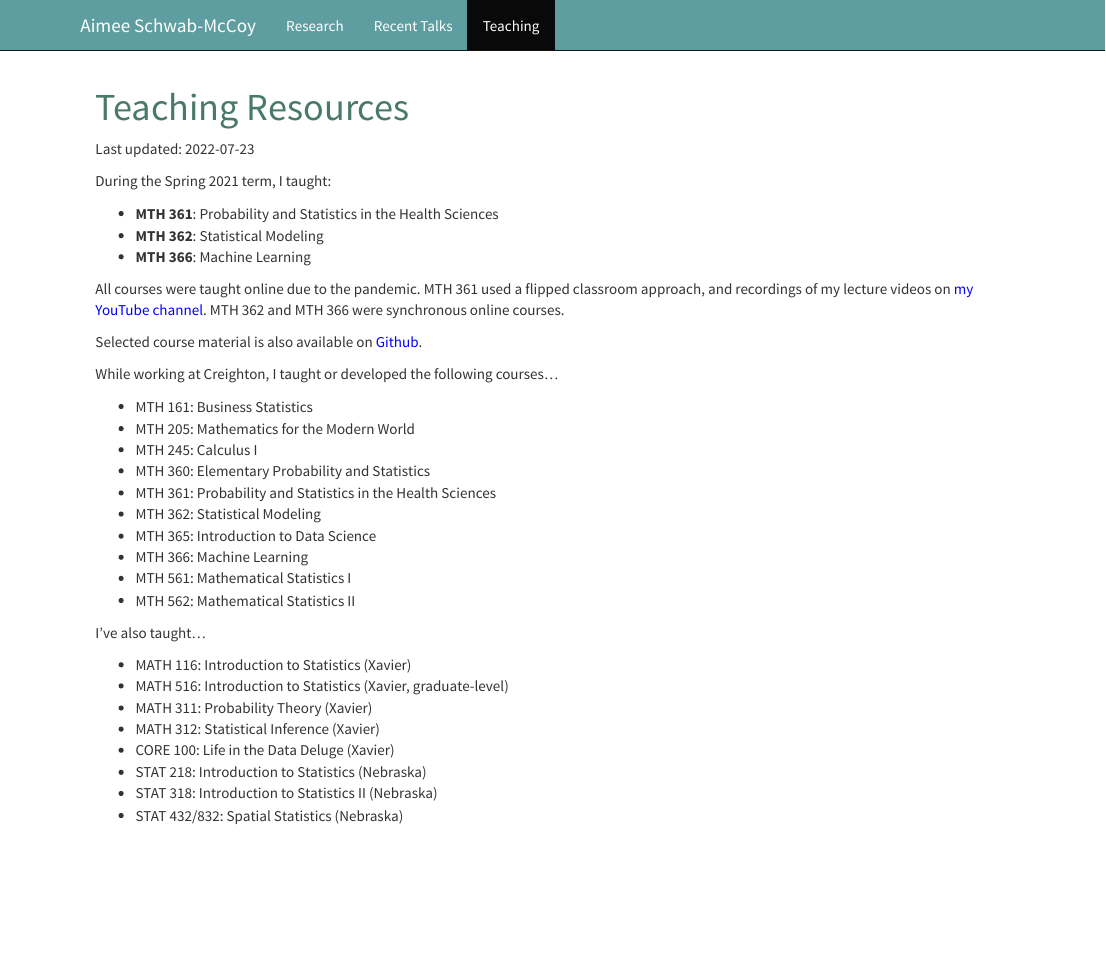
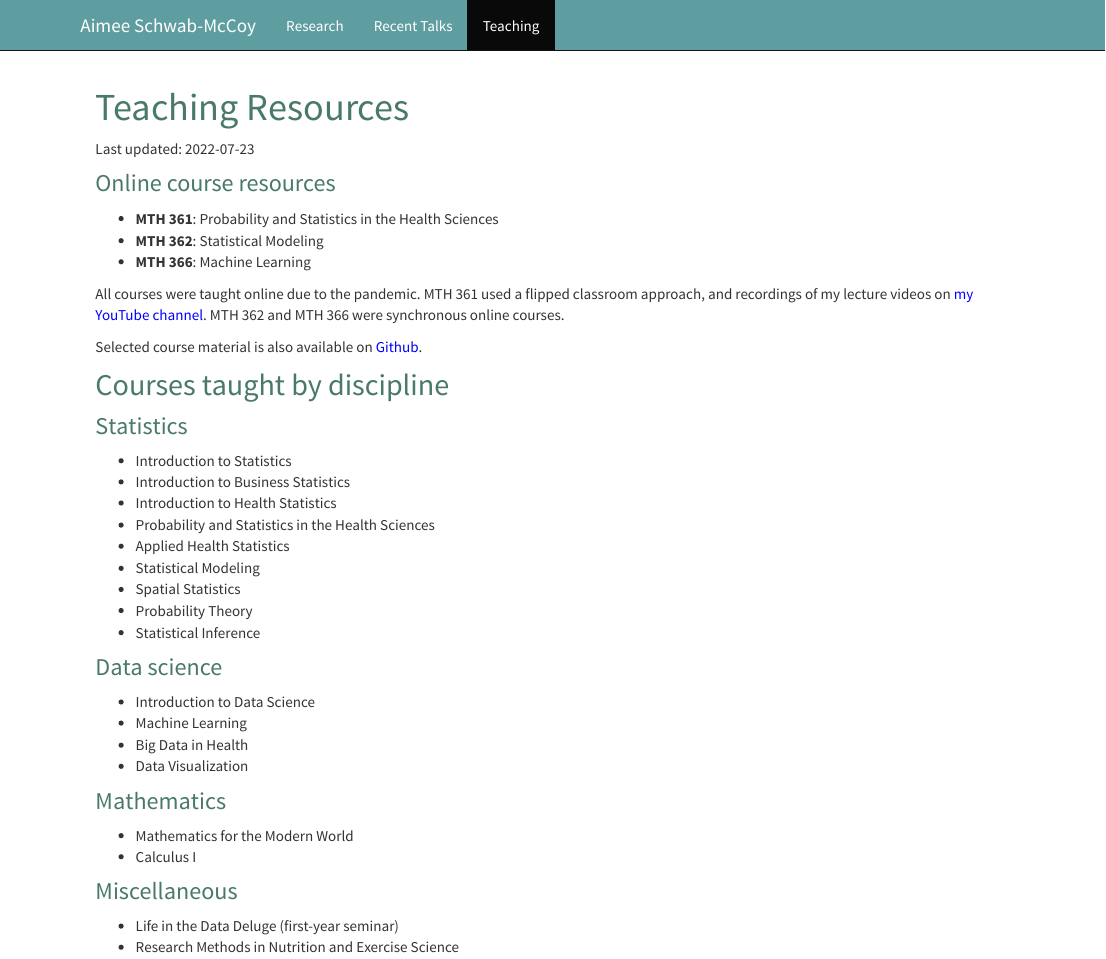
Before and after one commit to aimeeschwab-mccoy/aimeeschwab-mccoy.github.io, an R Markdown document (teaching.Rmd): the page in a window 1100 px wide, from its top. The pictures show the output file teaching.html that the author committed with the source, opened offline; library style sheets and scripts come from the installed R packages.

Commit message:
Add files via upload

```diff
--- a/teaching.Rmd
+++ b/teaching.Rmd
@@ -4,7 +4,7 @@ title: "Teaching Resources"
 
 Last updated: `r Sys.Date()`
 
-During the Spring 2021 term, I taught:
+### Online course resources
 
 - __MTH 361__: Probability and Statistics in the Health Sciences
 - __MTH 362__: Statistical Modeling
@@ -14,26 +14,33 @@ All courses were taught online due to the pandemic. MTH 361 used a flipped class
 
 Selected course material is also available on [Github](https://github.com/aimeeschwab-mccoy).
 
-While working at Creighton, I taught or developed the following courses...
+## Courses taught by discipline
 
-- MTH 161: Business Statistics
-- MTH 205: Mathematics for the Modern World
-- MTH 245: Calculus I
-- MTH 360: Elementary Probability and Statistics
-- MTH 361: Probability and Statistics in the Health Sciences
-- MTH 362: Statistical Modeling
-- MTH 365: Introduction to Data Science
-- MTH 366: Machine Learning
-- MTH 561: Mathematical Statistics I
-- MTH 562: Mathematical Statistics II
+### Statistics
 
-I've also taught...
+- Introduction to Statistics
+- Introduction to Business Statistics
+- Introduction to Health Statistics
+- Probability and Statistics in the Health Sciences
+- Applied Health Statistics
+- Statistical Modeling
+- Spatial Statistics
+- Probability Theory
+- Statistical Inference
 
-- MATH 116: Introduction to Statistics (Xavier)
-- MATH 516: Introduction to Statistics (Xavier, graduate-level)
-- MATH 311: Probability Theory (Xavier)
-- MATH 312: Statistical Inference (Xavier)
-- CORE 100: Life in the Data Deluge (Xavier)
-- STAT 218: Introduction to Statistics (Nebraska)
-- STAT 318: Introduction to Statistics II (Nebraska)
-- STAT 432/832: Spatial Statistics (Nebraska)
+### Data science
+
+- Introduction to Data Science
+- Machine Learning
+- Big Data in Health
+- Data Visualization
+
+### Mathematics
+
+- Mathematics for the Modern World
+- Calculus I
+
+### Miscellaneous
+
+- Life in the Data Deluge (first-year seminar)
+- Research Methods in Nutrition and Exercise Science
```
Also changed, not shown: files/Photo_AimeeSchwabMcCoy.jpg (added), teaching.html.
